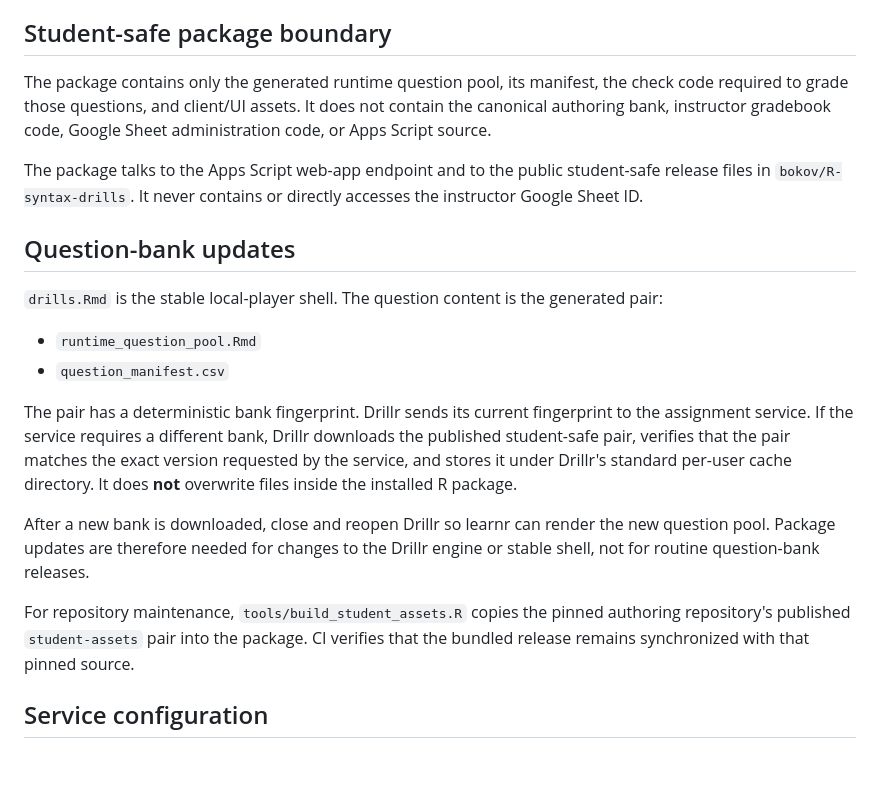
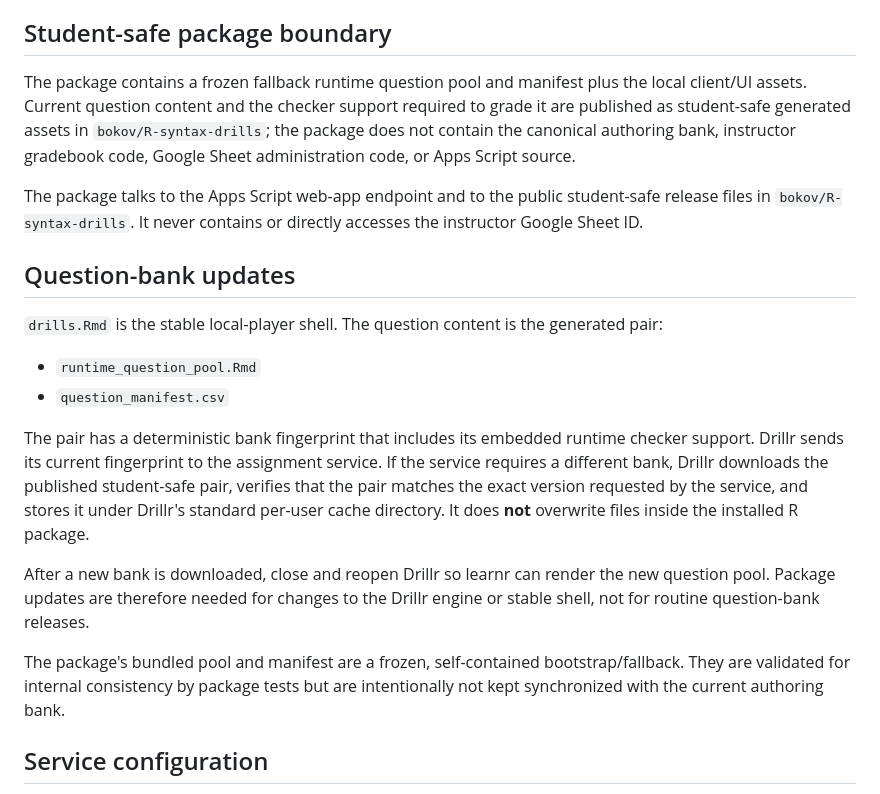
Before and after one commit to bokov/R-syntax-drills-student-package, a Markdown page: README.md, the part around the change. Rendered like a GitHub page; blank space fills up the shorter version.

Commit message:
Document frozen fallback and authoring-owned runtime support

```diff
--- a/README.md
+++ b/README.md
@@ -15,7 +15,7 @@ The tutorial remembers the last student ID and optional name on the local comput
 
 ## Student-safe package boundary
 
-The package contains only the generated runtime question pool, its manifest, the check code required to grade those questions, and client/UI assets. It does not contain the canonical authoring bank, instructor gradebook code, Google Sheet administration code, or Apps Script source.
+The package contains a frozen fallback runtime question pool and manifest plus the local client/UI assets. Current question content and the checker support required to grade it are published as student-safe generated assets in `bokov/R-syntax-drills`; the package does not contain the canonical authoring bank, instructor gradebook code, Google Sheet administration code, or Apps Script source.
 
 The package talks to the Apps Script web-app endpoint and to the public student-safe release files in `bokov/R-syntax-drills`. It never contains or directly accesses the instructor Google Sheet ID.
 
@@ -26,11 +26,11 @@ The package talks to the Apps Script web-app endpoint and to the public student-
 - `runtime_question_pool.Rmd`
 - `question_manifest.csv`
 
-The pair has a deterministic bank fingerprint. Drillr sends its current fingerprint to the assignment service. If the service requires a different bank, Drillr downloads the published student-safe pair, verifies that the pair matches the exact version requested by the service, and stores it under Drillr's standard per-user cache directory. It does **not** overwrite files inside the installed R package.
+The pair has a deterministic bank fingerprint that includes its embedded runtime checker support. Drillr sends its current fingerprint to the assignment service. If the service requires a different bank, Drillr downloads the published student-safe pair, verifies that the pair matches the exact version requested by the service, and stores it under Drillr's standard per-user cache directory. It does **not** overwrite files inside the installed R package.
 
 After a new bank is downloaded, close and reopen Drillr so learnr can render the new question pool. Package updates are therefore needed for changes to the Drillr engine or stable shell, not for routine question-bank releases.
 
-For repository maintenance, `tools/build_student_assets.R` copies the pinned authoring repository's published `student-assets` pair into the package. CI verifies that the bundled release remains synchronized with that pinned source.
+The package's bundled pool and manifest are a frozen, self-contained bootstrap/fallback. They are validated for internal consistency by package tests but are intentionally not kept synchronized with the current authoring bank.
 
 ## Service configuration
 
```
